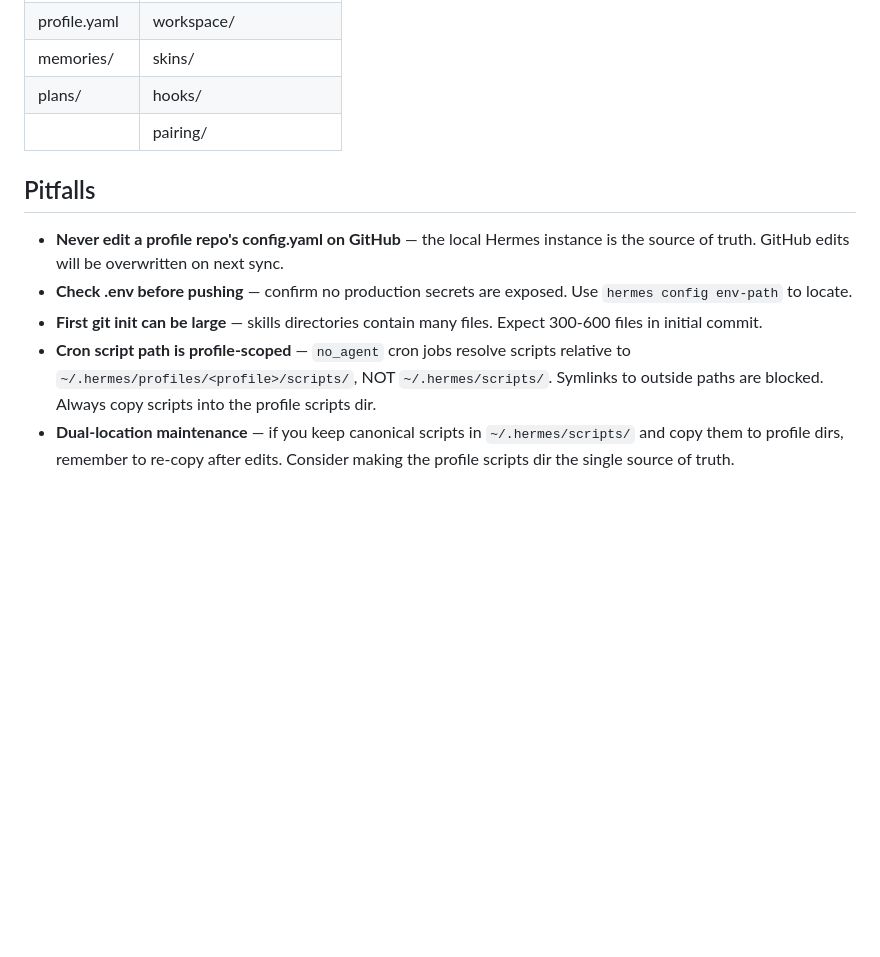
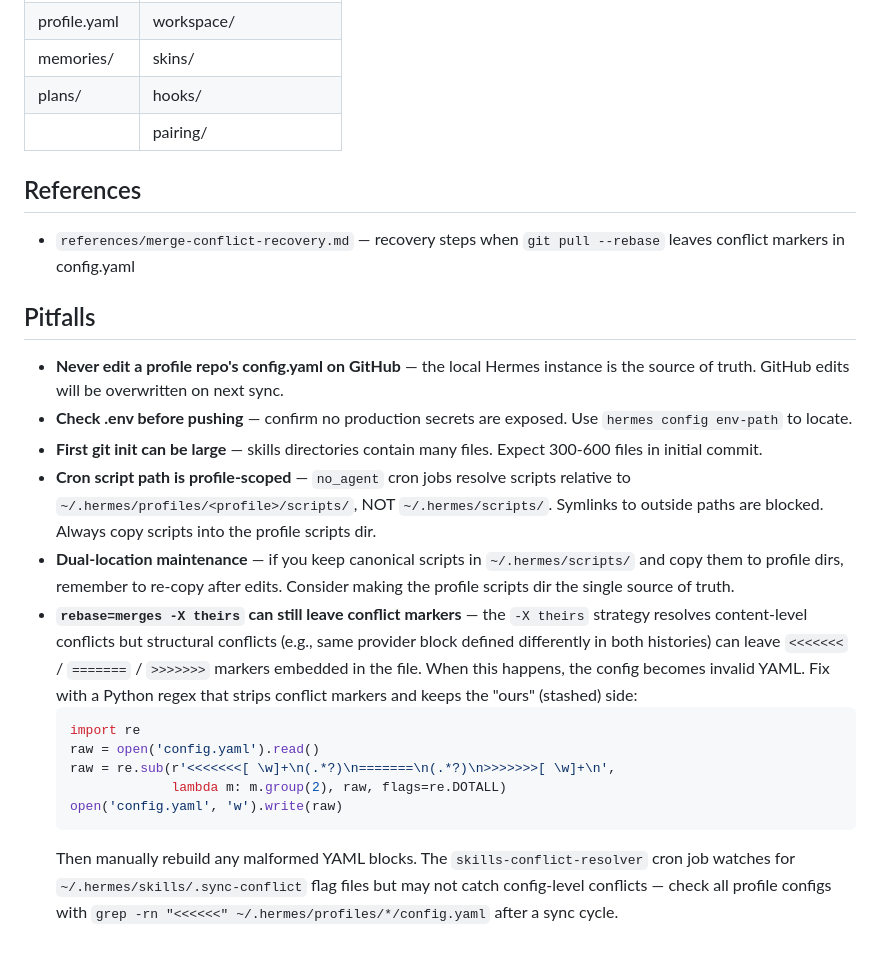
Before and after one commit to Gitnapp/Skills, a Markdown page: devops/hermes-profile-git-sync/SKILL.md, the part around the change. GitHub-like rendering; blank space fills up the shorter version.

Commit message:
sync: auto-commit from bidirectional sync

````diff
--- a/devops/hermes-profile-git-sync/SKILL.md
+++ b/devops/hermes-profile-git-sync/SKILL.md
@@ -153,6 +153,10 @@ hermes cron create "every 5m" --name sync-profile-{name} --script sync-{name}.sh
 | plans/ | hooks/ |
 |  | pairing/ |
 
+## References
+
+- `references/merge-conflict-recovery.md` — recovery steps when `git pull --rebase` leaves conflict markers in config.yaml
+
 ## Pitfalls
 
 - **Never edit a profile repo's config.yaml on GitHub** — the local Hermes instance is the source of truth. GitHub edits will be overwritten on next sync.
@@ -160,3 +164,12 @@ hermes cron create "every 5m" --name sync-profile-{name} --script sync-{name}.sh
 - **First git init can be large** — skills directories contain many files. Expect 300-600 files in initial commit.
 - **Cron script path is profile-scoped** — `no_agent` cron jobs resolve scripts relative to `~/.hermes/profiles/<profile>/scripts/`, NOT `~/.hermes/scripts/`. Symlinks to outside paths are blocked. Always copy scripts into the profile scripts dir.
 - **Dual-location maintenance** — if you keep canonical scripts in `~/.hermes/scripts/` and copy them to profile dirs, remember to re-copy after edits. Consider making the profile scripts dir the single source of truth.
+- **`rebase=merges -X theirs` can still leave conflict markers** — the `-X theirs` strategy resolves content-level conflicts but structural conflicts (e.g., same provider block defined differently in both histories) can leave `<<<<<<<` / `=======` / `>>>>>>>` markers embedded in the file. When this happens, the config becomes invalid YAML. Fix with a Python regex that strips conflict markers and keeps the "ours" (stashed) side:
+  ```python
+  import re
+  raw = open('config.yaml').read()
+  raw = re.sub(r'<<<<<<<[ \w]+\n(.*?)\n=======\n(.*?)\n>>>>>>>[ \w]+\n',
+               lambda m: m.group(2), raw, flags=re.DOTALL)
+  open('config.yaml', 'w').write(raw)
+  ```
+  Then manually rebuild any malformed YAML blocks. The `skills-conflict-resolver` cron job watches for `~/.hermes/skills/.sync-conflict` flag files but may not catch config-level conflicts — check all profile configs with `grep -rn "<<<<<<" ~/.hermes/profiles/*/config.yaml` after a sync cycle.
````
Also changed, not shown: devops/hermes-profile-config/SKILL.md (+2 -0 lines), 1 other file.
